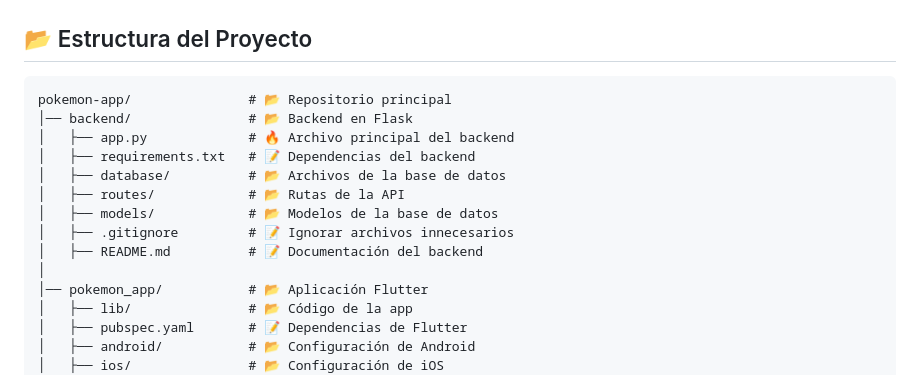
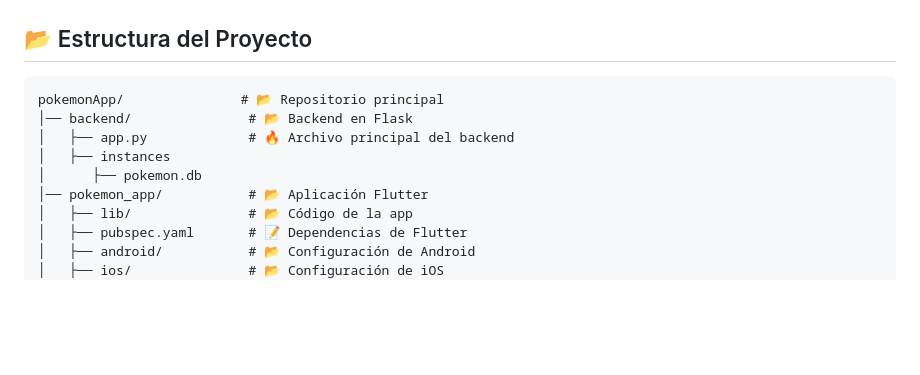
Before and after one commit to nicmacor/pokemonApp, a Markdown page: README.md, the part around the change. GitHub-like rendering; blank space fills up the shorter version.

````diff
--- a/README.md
+++ b/README.md
@@ -17,16 +17,11 @@ Una aplicación móvil desarrollada en **Flutter** que consume datos de **PokeAP
 ## 📂 Estructura del Proyecto
 
 ```
-pokemon-app/               # 📂 Repositorio principal
+pokemonApp/               # 📂 Repositorio principal
 │── backend/               # 📂 Backend en Flask
 │   ├── app.py             # 🔥 Archivo principal del backend
-│   ├── requirements.txt   # 📝 Dependencias del backend
-│   ├── database/          # 📂 Archivos de la base de datos
-│   ├── routes/            # 📂 Rutas de la API
-│   ├── models/            # 📂 Modelos de la base de datos
-│   ├── .gitignore         # 📝 Ignorar archivos innecesarios
-│   ├── README.md          # 📝 Documentación del backend
-│
+│   ├── instances
+│      ├── pokemon.db
 │── pokemon_app/           # 📂 Aplicación Flutter
 │   ├── lib/               # 📂 Código de la app
 │   ├── pubspec.yaml       # 📝 Dependencias de Flutter
````
